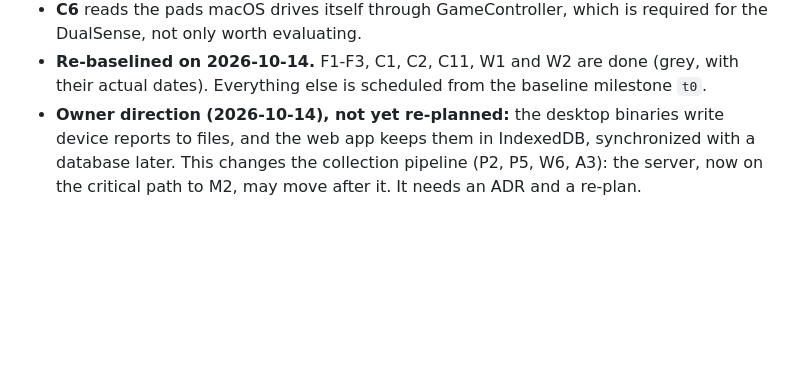
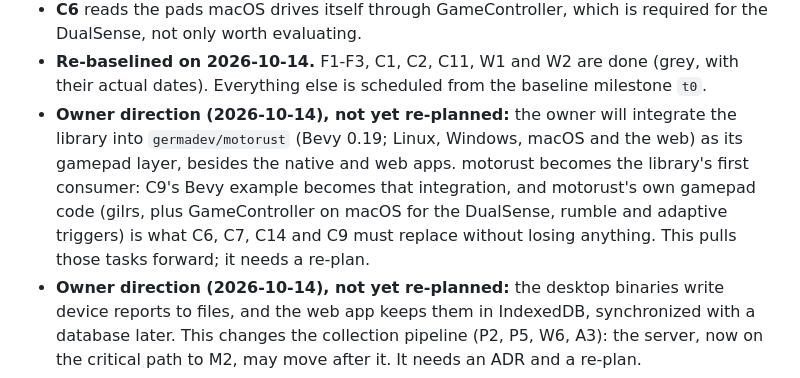
Before and after one commit to anygamepad/anygamepad.github.io, a Markdown page: ROADMAP/2026-10-14/README.md, the part around the change. Rendered like a GitHub page; blank space fills up the shorter version.

```diff
--- a/ROADMAP/2026-10-14/README.md
+++ b/ROADMAP/2026-10-14/README.md
@@ -31,6 +31,14 @@ WebHID can read that report ([research note 09](../../docs/research/09-dualsense
 - **Re-baselined on 2026-10-14.** F1-F3, C1, C2, C11, W1 and W2 are done
   (grey, with their actual dates). Everything else is scheduled from the
   baseline milestone `t0`.
+- **Owner direction (2026-10-14), not yet re-planned:** the owner will
+  integrate the library into `germadev/motorust` (Bevy 0.19; Linux,
+  Windows, macOS and the web) as its gamepad layer, besides the native and
+  web apps. motorust becomes the library's first consumer: C9's Bevy
+  example becomes that integration, and motorust's own gamepad code (gilrs,
+  plus GameController on macOS for the DualSense, rumble and adaptive
+  triggers) is what C6, C7, C14 and C9 must replace without losing
+  anything. This pulls those tasks forward; it needs a re-plan.
 - **Owner direction (2026-10-14), not yet re-planned:** the desktop
   binaries write device reports to files, and the web app keeps them in
   IndexedDB, synchronized with a database later. This changes the
```
Also changed, not shown: RECORD/2026-10-14.roadmap-replan-w3-playstation.completed.md (+5 -0 lines), ROADMAP/2026-10-14/01-core-library.md (+5 -0 lines).
